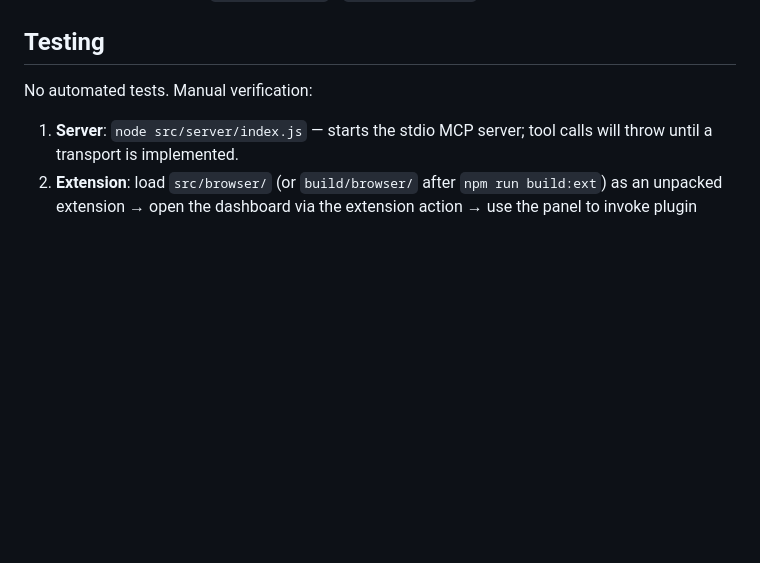
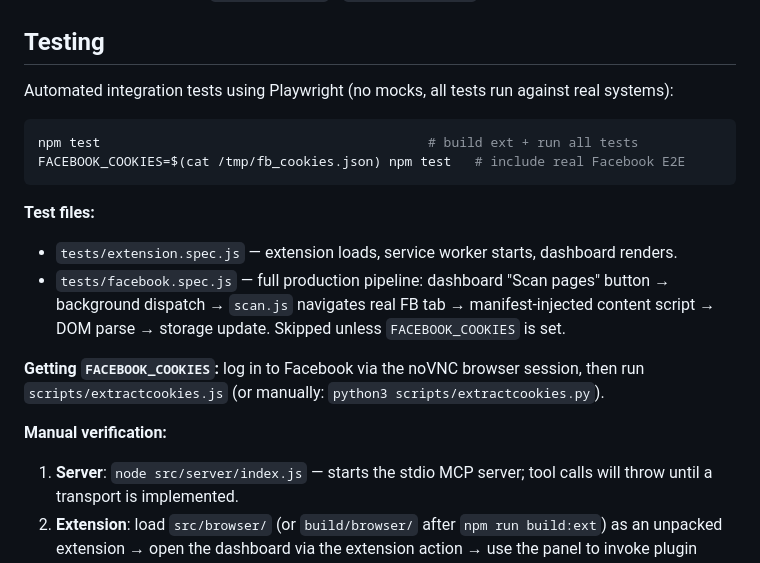
Before and after one commit to akaoio/socialmcp, a Markdown page: .github/copilot-instructions.md, the part around the change. Rendered like a GitHub page; blank space fills up the shorter version.

````diff
--- a/.github/copilot-instructions.md
+++ b/.github/copilot-instructions.md
@@ -176,8 +176,20 @@ None right now. (Previous `SOCIALMCP_PORT` / `SOCIALMCP_SECRET` belonged to a re
 
 ## Testing
 
-No automated tests. Manual verification:
+Automated integration tests using Playwright (no mocks, all tests run against real systems):
 
+```bash
+npm test                                          # build ext + run all tests
+FACEBOOK_COOKIES=$(cat /tmp/fb_cookies.json) npm test   # include real Facebook E2E
+```
+
+**Test files:**
+- `tests/extension.spec.js` — extension loads, service worker starts, dashboard renders.
+- `tests/facebook.spec.js` — full production pipeline: dashboard "Scan pages" button → background dispatch → `scan.js` navigates real FB tab → manifest-injected content script → DOM parse → storage update. Skipped unless `FACEBOOK_COOKIES` is set.
+
+**Getting `FACEBOOK_COOKIES`:** log in to Facebook via the noVNC browser session, then run `scripts/extractcookies.js` (or manually: `python3 scripts/extractcookies.py`).
+
+**Manual verification:**
 1. **Server**: `node src/server/index.js` — starts the stdio MCP server; tool calls will throw until a transport is implemented.
 2. **Extension**: load `src/browser/` (or `build/browser/` after `npm run build:ext`) as an unpacked extension → open the dashboard via the extension action → use the panel to invoke plugin actions.
 3. **Tools**: `npx @modelcontextprotocol/inspector node src/server/index.js` — the schema lists every tool; calls will error until a transport is wired.
````
Also changed, not shown: README.md (+1 -1 lines), docs/diary/202606011420.md (added, +60 -0 lines).
